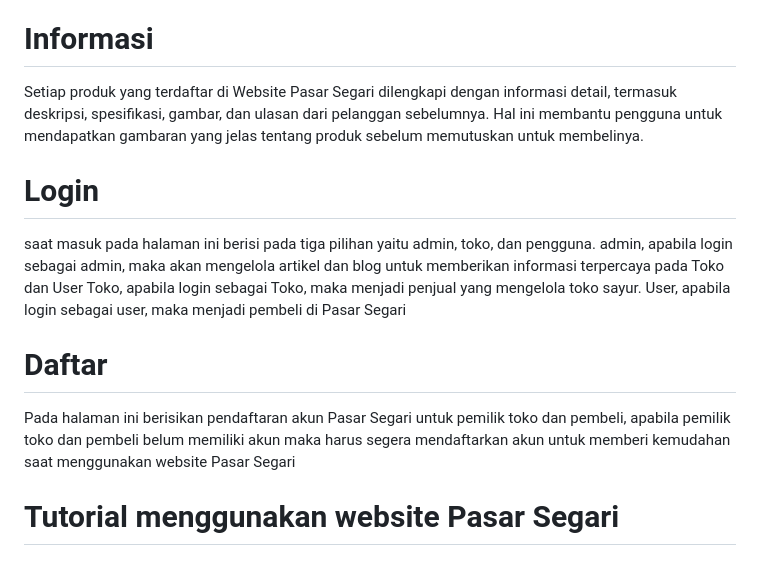
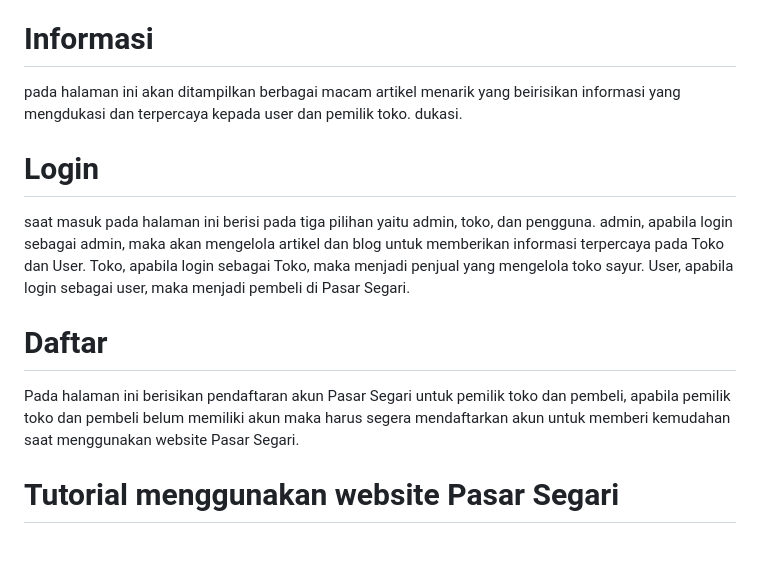
Before and after one commit to maghfirakhansaaulia/project-akhir-web, a Markdown page: README.md, the part around one of its changes. GitHub-like rendering.

```diff
--- a/README.md
+++ b/README.md
@@ -10,16 +10,17 @@ Pasar segari merupakan sebuah website pasar modern. Website Pasar segari adalah
 saat pengguna menggunakan website Pasar Segari maka akan masuk pada halaman pertama yaitu Home yang berisi tampilan dari Pasar Segari yang berisi foto buah-buahan, sayuran, dan sembako, disertai dengan testimoni dari pengguna Pasar Segari. Selain itu pengguna bisa memilih menjadi penjual atau pembeli di Pasar Segari.
 
 # Informasi
-Setiap produk yang terdaftar di Website Pasar Segari dilengkapi dengan informasi detail, termasuk deskripsi, spesifikasi, gambar, dan ulasan dari pelanggan sebelumnya. Hal ini membantu pengguna untuk mendapatkan gambaran yang jelas tentang produk sebelum memutuskan untuk membelinya.
+pada halaman ini akan ditampilkan berbagai macam artikel menarik yang beirisikan informasi yang mengdukasi dan terpercaya kepada user dan pemilik toko.
+dukasi.
 
 # Login
 saat masuk pada halaman ini berisi pada tiga pilihan yaitu admin, toko, dan pengguna.
-admin, apabila login sebagai admin, maka akan mengelola artikel dan blog untuk memberikan informasi terpercaya pada Toko dan User
+admin, apabila login sebagai admin, maka akan mengelola artikel dan blog untuk memberikan informasi terpercaya pada Toko dan User.
 Toko, apabila login sebagai Toko, maka menjadi penjual yang mengelola toko sayur.
-User, apabila login sebagai user, maka menjadi pembeli di Pasar Segari
+User, apabila login sebagai user, maka menjadi pembeli di Pasar Segari.
 
 # Daftar
-Pada halaman ini berisikan pendaftaran akun Pasar Segari untuk pemilik toko dan pembeli, apabila pemilik toko dan pembeli belum memiliki akun maka harus segera mendaftarkan akun untuk memberi kemudahan saat menggunakan website Pasar Segari
+Pada halaman ini berisikan pendaftaran akun Pasar Segari untuk pemilik toko dan pembeli, apabila pemilik toko dan pembeli belum memiliki akun maka harus segera mendaftarkan akun untuk memberi kemudahan saat menggunakan website Pasar Segari.
 
 # Tutorial menggunakan website Pasar Segari
 
```
Also changed, not shown: other parts of README.md (+6 -0 lines).
